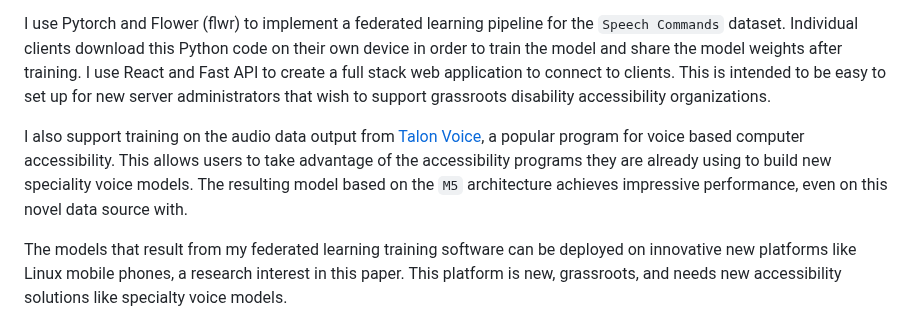
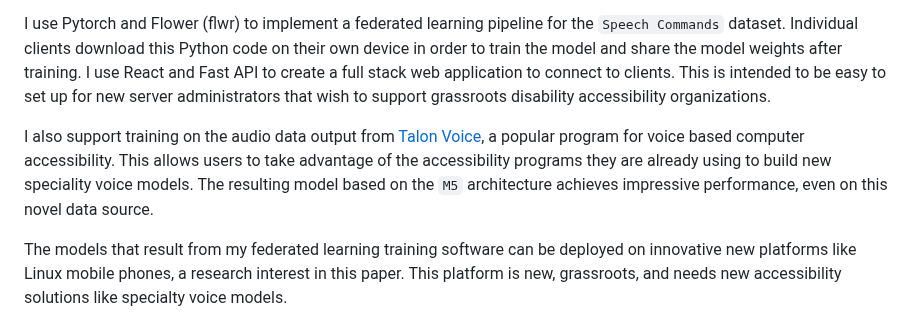
Before and after one commit to C-Loftus/Princeton-Thesis, a Markdown page: README.md, the part around the change. GitHub-like rendering.

```diff
--- a/README.md
+++ b/README.md
@@ -12,7 +12,7 @@ In addition to the technical aspect of this project, I incorporate my background
 
 I use Pytorch and Flower (flwr) to implement a federated learning pipeline for the `Speech Commands` dataset. Individual clients download this Python code on their own device in order to train the model and share the model weights after training. I use React and Fast API to create a full stack web application to connect to clients. This is intended to be easy to set up for new server administrators that wish to support grassroots disability accessibility organizations.
 
-I also support training on the audio data output from [Talon Voice](talon.wiki), a popular program for voice based computer accessibility. This allows users to take advantage of the accessibility programs they are already using to build new speciality voice models. The resulting model based on the `M5` architecture achieves impressive performance, even on this novel data source with.
+I also support training on the audio data output from [Talon Voice](talon.wiki), a popular program for voice based computer accessibility. This allows users to take advantage of the accessibility programs they are already using to build new speciality voice models. The resulting model based on the `M5` architecture achieves impressive performance, even on this novel data source.
 
 The models that result from my federated learning training software can be deployed on innovative new platforms like Linux mobile phones, a research interest in this paper. This platform is new, grassroots, and needs new accessibility solutions like specialty voice models.
 
```
